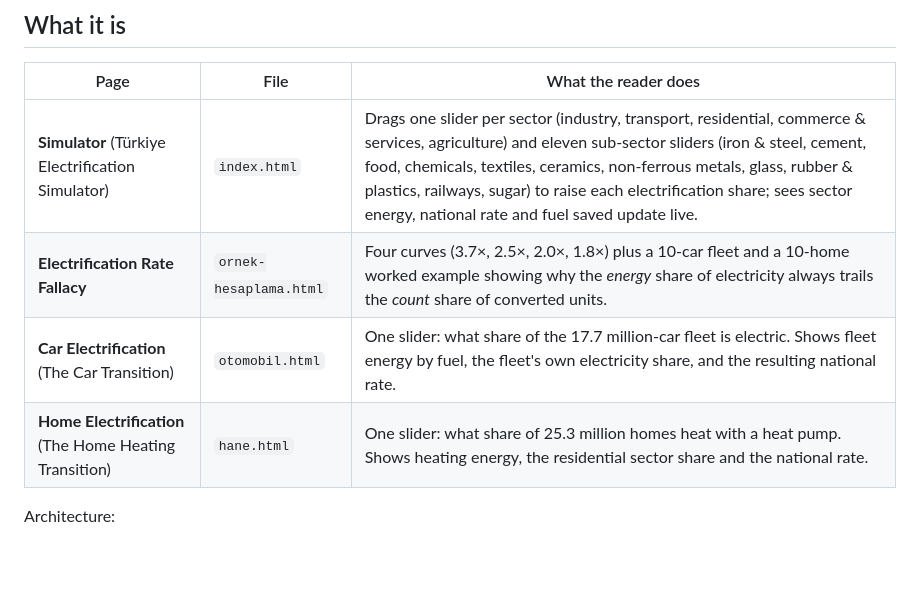
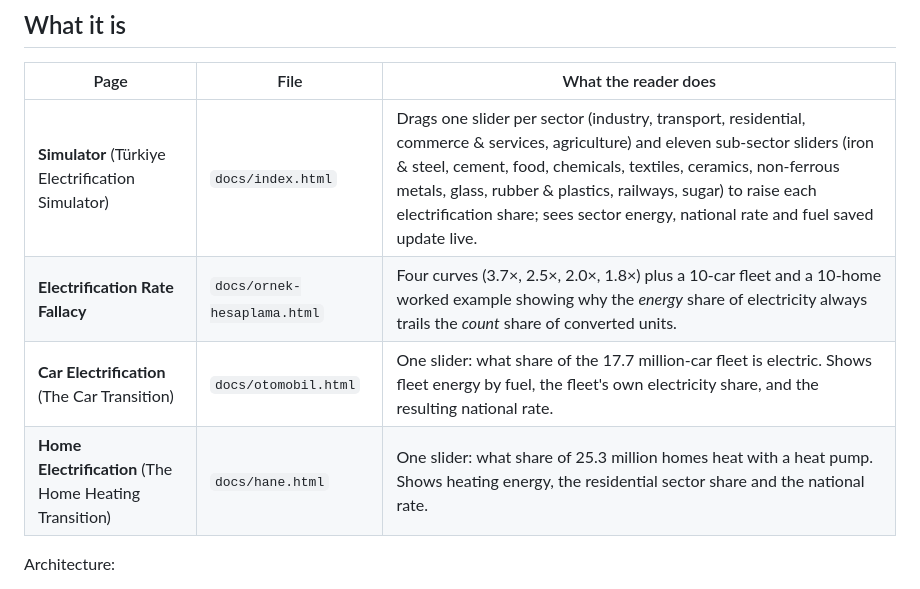
Before and after one commit to bsgumus/elektrifikasyon, a Markdown page: README.md, the part around the change. Rendered like a GitHub page; blank space fills up the shorter version.

Commit message:
Belgeler: sayfa yolları docs/ önekiyle, dev sunucunun docs/ servis ettiği notu

```diff
--- a/README.md
+++ b/README.md
@@ -11,10 +11,10 @@ API: <https://elektrifikasyon.bahadirsgumus.workers.dev> (Cloudflare Worker, `/a
 
 | Page | File | What the reader does |
 |---|---|---|
-| **Simulator** (Türkiye Electrification Simulator) | `index.html` | Drags one slider per sector (industry, transport, residential, commerce & services, agriculture) and eleven sub-sector sliders (iron & steel, cement, food, chemicals, textiles, ceramics, non-ferrous metals, glass, rubber & plastics, railways, sugar) to raise each electrification share; sees sector energy, national rate and fuel saved update live. |
-| **Electrification Rate Fallacy** | `ornek-hesaplama.html` | Four curves (3.7×, 2.5×, 2.0×, 1.8×) plus a 10-car fleet and a 10-home worked example showing why the *energy* share of electricity always trails the *count* share of converted units. |
-| **Car Electrification** (The Car Transition) | `otomobil.html` | One slider: what share of the 17.7 million-car fleet is electric. Shows fleet energy by fuel, the fleet's own electricity share, and the resulting national rate. |
-| **Home Electrification** (The Home Heating Transition) | `hane.html` | One slider: what share of 25.3 million homes heat with a heat pump. Shows heating energy, the residential sector share and the national rate. |
+| **Simulator** (Türkiye Electrification Simulator) | `docs/index.html` | Drags one slider per sector (industry, transport, residential, commerce & services, agriculture) and eleven sub-sector sliders (iron & steel, cement, food, chemicals, textiles, ceramics, non-ferrous metals, glass, rubber & plastics, railways, sugar) to raise each electrification share; sees sector energy, national rate and fuel saved update live. |
+| **Electrification Rate Fallacy** | `docs/ornek-hesaplama.html` | Four curves (3.7×, 2.5×, 2.0×, 1.8×) plus a 10-car fleet and a 10-home worked example showing why the *energy* share of electricity always trails the *count* share of converted units. |
+| **Car Electrification** (The Car Transition) | `docs/otomobil.html` | One slider: what share of the 17.7 million-car fleet is electric. Shows fleet energy by fuel, the fleet's own electricity share, and the resulting national rate. |
+| **Home Electrification** (The Home Heating Transition) | `docs/hane.html` | One slider: what share of 25.3 million homes heat with a heat pump. Shows heating energy, the residential sector share and the national rate. |
 
 Architecture:
 
```
Also changed, not shown: worker/README.md (+1 -1 lines).
